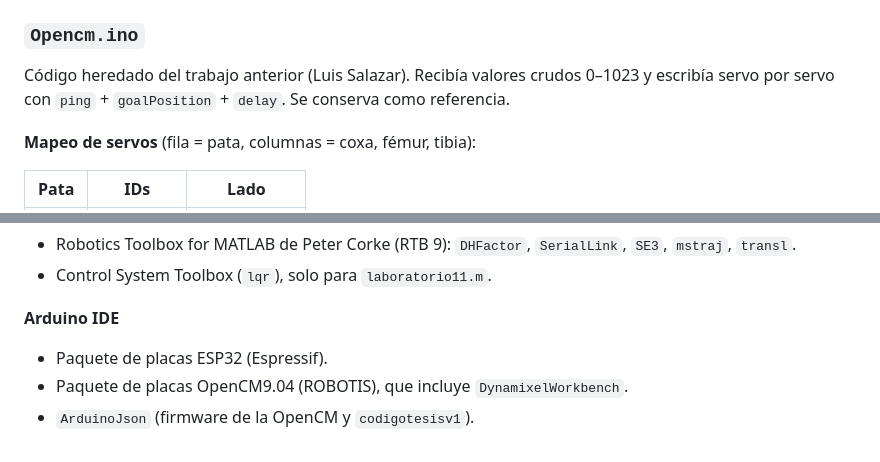
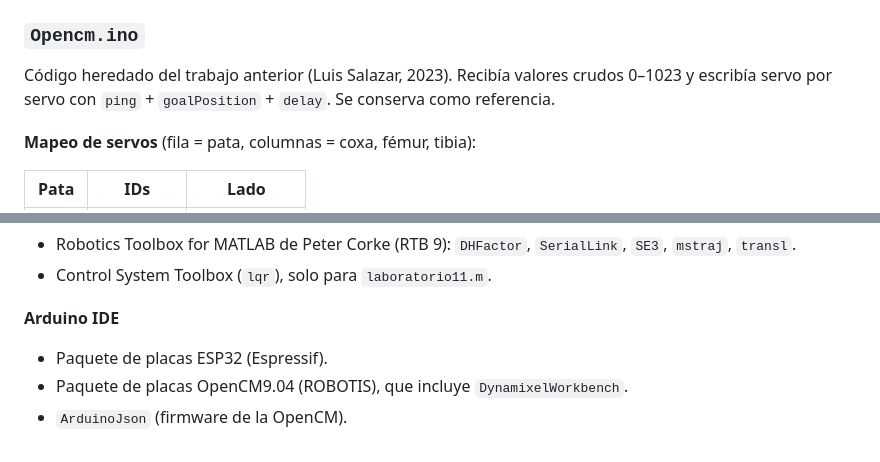
Before and after one commit to Fats004/HEXAPOD_EDO, a Markdown page: README.md, 2 parts joined by grey strips. Drawn GitHub-style.

```diff
--- a/README.md
+++ b/README.md
@@ -71,7 +70,7 @@ Sketch de puesta a punto. Lleva las seis patas a HOME, pata por pata, e imprime
 
 ### `Opencm.ino`
 
-Código heredado del trabajo anterior (Luis Salazar). Recibía valores crudos 0–1023 y escribía servo por servo con `ping` + `goalPosition` + `delay`. Se conserva como referencia.
+Código heredado del trabajo anterior (Luis Salazar, 2023). Recibía valores crudos 0–1023 y escribía servo por servo con `ping` + `goalPosition` + `delay`. Se conserva como referencia.
 
 **Mapeo de servos** (fila = pata, columnas = coxa, fémur, tibia):
 
@@ -161,4 +160,4 @@ El ESP32 saluda con `READY` al conectarse y responde `ok` por cada línea.
 **Arduino IDE**
 - Paquete de placas ESP32 (Espressif).
 - Paquete de placas OpenCM9.04 (ROBOTIS), que incluye `DynamixelWorkbench`.
-- `ArduinoJson` (firmware de la OpenCM y `codigotesisv1`).
+- `ArduinoJson` (firmware de la OpenCM).
```
Also changed, not shown: other parts of README.md (+7 -8 lines).
